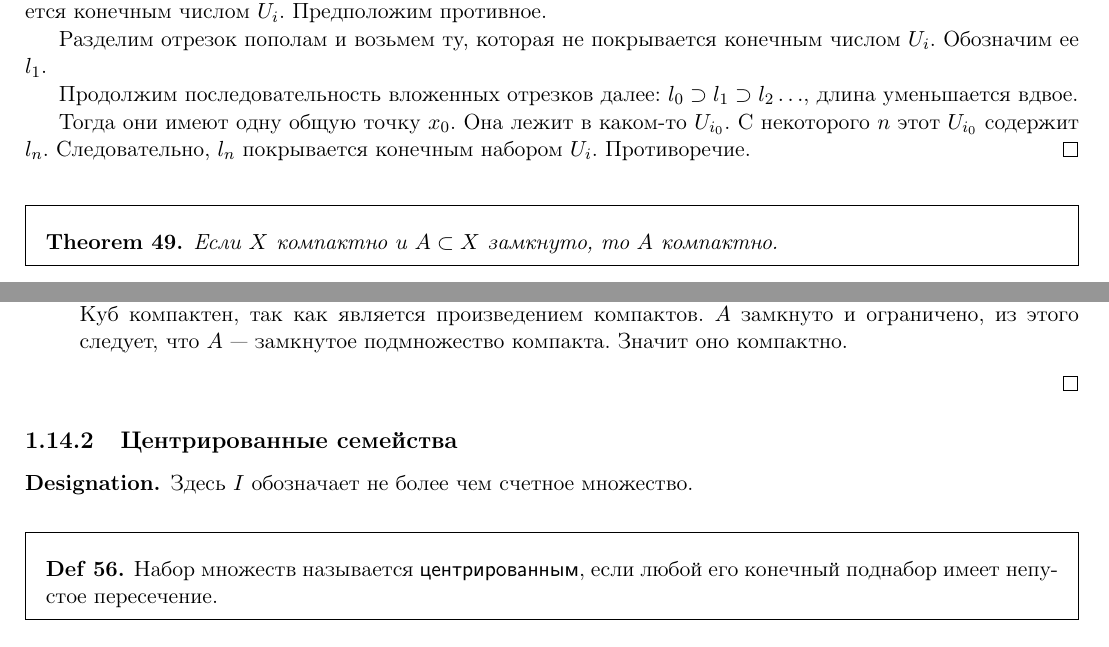
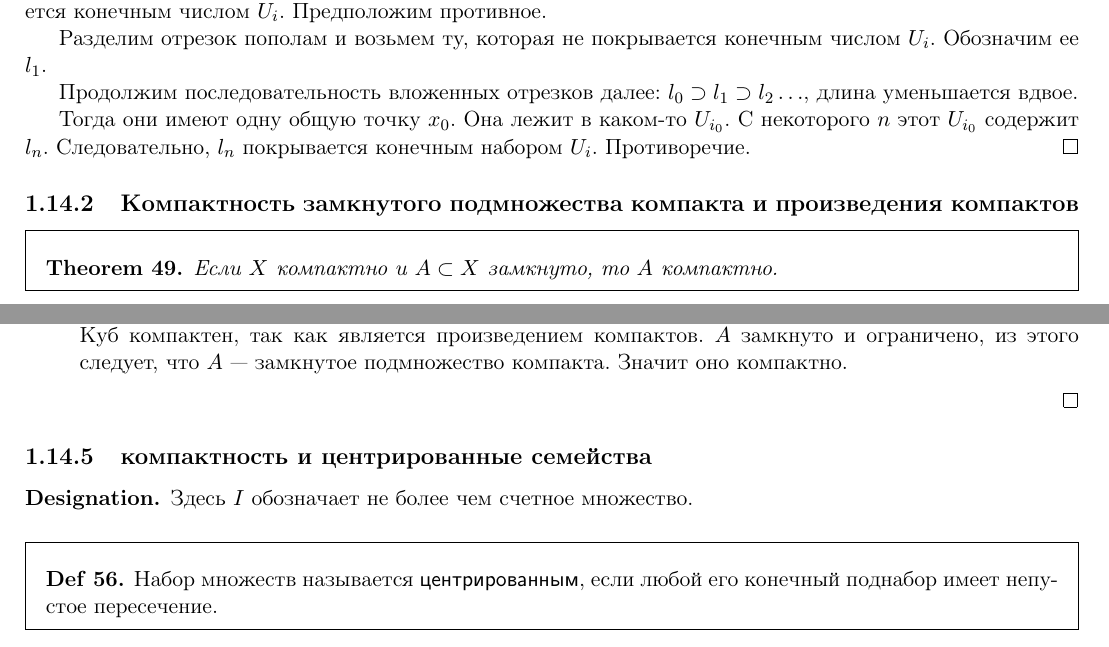
Before and after one commit to tamarinvs19/theory_university, a LaTeX book (topology/semester_1/topology.tex): two parts of pages 35 and 37 of 52, joined at a grey line, cut so that both start at the same text. Compiled offline with pdfLaTeX.

Commit message:
top: add subsections

```diff
--- a/topology/semester_1/topology.tex
+++ b/topology/semester_1/topology.tex
@@ -1692,6 +1693,7 @@ X = 	\left\{ \left(  x, \cos \frac{1}{x} \right) \middle| x>0 \right\} \cup \lef
 
     Тогда они имеют одну общую точку $ x_0$. Она лежит в каком-то $ U_{i_0}$. С некоторого $ n$ этот  $ U_{i_0}$ содержит $ l_n$. Следовательно,  $ l_n$ покрывается конечным набором  $ U_i$.  Противоречие.
 \end{proof}
+\subsection{Компактность замкнутого подмножества компакта и произведения компактов}
 \begin{thm}
     Если $ X$ компактно и  $ A \subset X$ замкнуто, то $ A$ компактно.
 \end{thm}
@@ -1788,7 +1791,7 @@ X = 	\left\{ \left(  x, \cos \frac{1}{x} \right) \middle| x>0 \right\} \cup \lef
 	\item $ \boxed{ \Longleftarrow }$  Множество $ A \subset \R^{n} $ ограничено тогда и только тогда, когда $ A$ содержится в некотором кубе  $ [-a, a]^{n}$. Куб компактен, так как является произведением компактов. $ A$ замкнуто и ограничено, из этого следует, что  $ A$ --- замкнутое подмножество компакта. Значит оно компактно.
     \end{description}
 \end{proof}
-\subsection{Центрированные семейства}
+\subsection{компактность и центрированные семейства}
 \begin{name}
     Здесь $ I$ обозначает не более чем счетное множество.
 \end{name}
```
Also changed, not shown: topology/semester_1/topology.tex (3 more changed lines).
